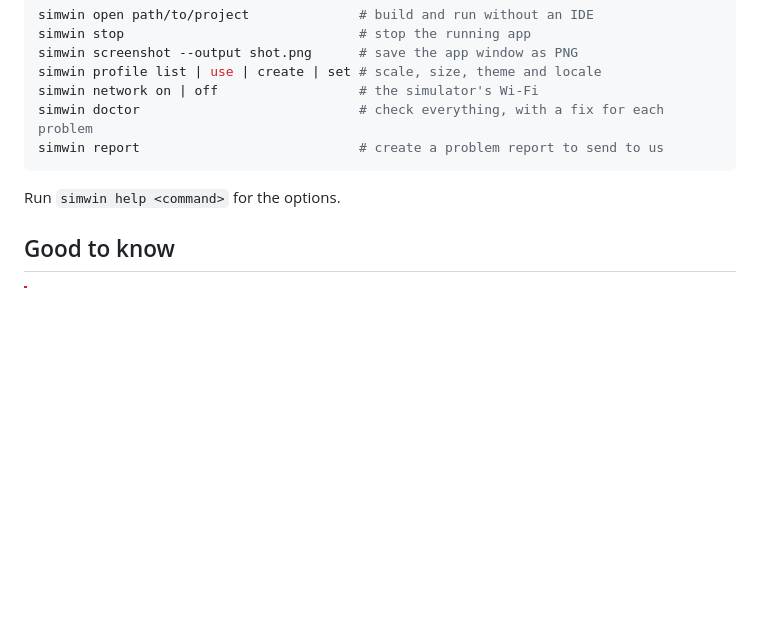
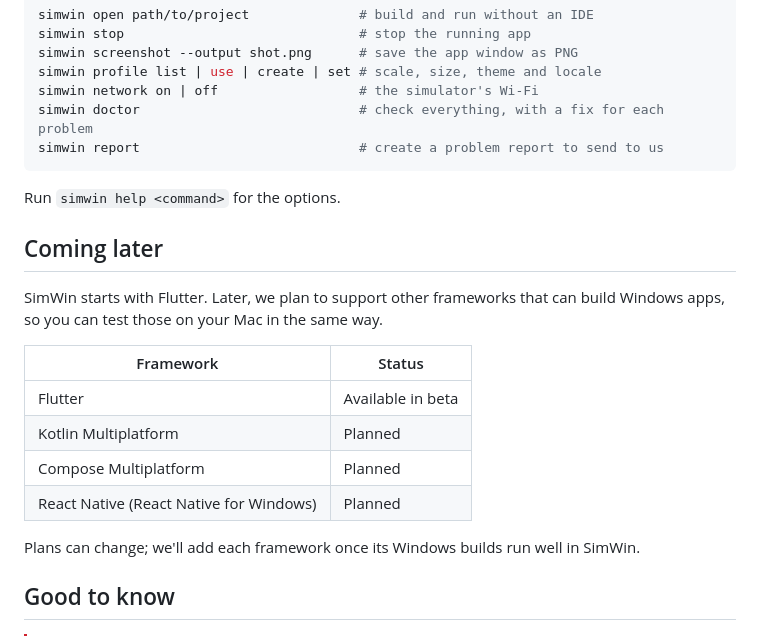
Before and after one commit to ShreeBhagwat/simwin-releases, a Markdown page: README.md, the part around the change. GitHub-like rendering; blank space fills up the shorter version.

Commit message:
README: planned frameworks
Co-Authored-By: Claude Opus 5.5 <noreply@anthropic.com>

```diff
--- a/README.md
+++ b/README.md
@@ -114,6 +114,19 @@ simwin report                            # create a problem report to send to us
 
 Run `simwin help <command>` for the options.
 
+## Coming later
+
+SimWin starts with Flutter. Later, we plan to support other frameworks that can build Windows apps, so you can test those on your Mac in the same way.
+
+| Framework | Status |
+|---|---|
+| Flutter | Available in beta |
+| Kotlin Multiplatform | Planned |
+| Compose Multiplatform | Planned |
+| React Native (React Native for Windows) | Planned |
+
+Plans can change; we'll add each framework once its Windows builds run well in SimWin.
+
 ## Good to know
 
 > [!CAUTION]
```
